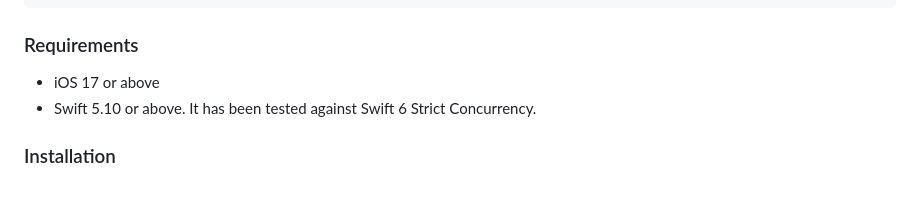
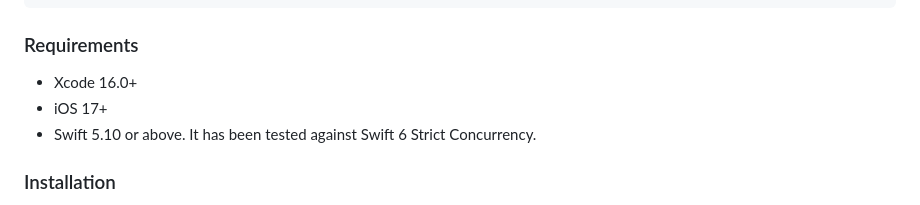
Before and after one commit to poetmountain/Destinations, a Markdown page: README.md, the part around the change. Rendered like a GitHub page.

Commit message:
Added Xcode version requirement

```diff
--- a/README.md
+++ b/README.md
@@ -97,7 +97,8 @@ var body: some Scene {
 
 ### Requirements
 
-* iOS 17 or above
+* Xcode 16.0+
+* iOS 17+
 * Swift 5.10 or above. It has been tested against Swift 6 Strict Concurrency.
 
 ### Installation
```
